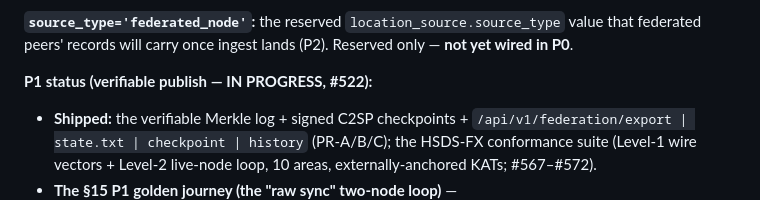
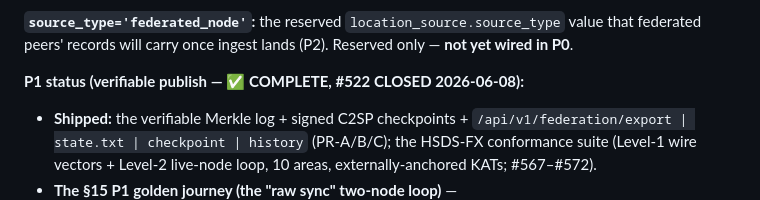
Before and after one commit to For-The-Greater-Good/pantry-pirate-radio, a Markdown page: CLAUDE.md, the part around one of its changes. Drawn GitHub-style.

```diff
--- a/CLAUDE.md
+++ b/CLAUDE.md
@@ -998,7 +998,7 @@ Every PPR deployment is (becoming) a federating node in an open HSDS food-resour
 
 **`source_type='federated_node'`:** the reserved `location_source.source_type` value that federated peers' records will carry once ingest lands (P2). Reserved only — **not yet wired in P0**.
 
-**P1 status (verifiable publish — IN PROGRESS, #522):**
+**P1 status (verifiable publish — ✅ COMPLETE, #522 CLOSED 2026-06-08):**
 - **Shipped:** the verifiable Merkle log + signed C2SP checkpoints + `/api/v1/federation/export | state.txt | checkpoint | history` (PR-A/B/C); the HSDS-FX conformance suite (Level-1 wire vectors + Level-2 live-node loop, 10 areas, externally-anchored KATs; #567–#572).
 - **The §15 P1 golden journey (the "raw sync" two-node loop)** — `tests/test_federation/test_hsdsfx_two_node.py`. Node B **discovers** Node A's trust anchor from A's served `/.well-known/did.json` (decodes the `#main-key` `publicKeyMultibase` via `identity.public_key_from_multibase` — nothing handed in), then pulls `/export@N` and cross-verifies A's signed checkpoint + every envelope signature + RFC-6962 inclusion proofs + a consistency proof across growth. Negatives: a swapped did.json key (proves the anchor flows from the served bytes, not a constant), a malformed multibase (rejected at discover), a forked second root (rejected by consistency). A and B are two **instances of the same code** sequenced over one `federation_log` table — genuine cross-node discovery + crypto-verification integration evidence and the partner-reuse seed, **NOT** a foreign-impl interop confirmation (that needs a non-PPR node, P7) and it promotes no `interop_pending` corpus row. Verify-only: pull INGEST / corroboration / authority / tombstone-redirect are P2.
 - **Cold-start `_since=0` parity guard** — `tests/test_federation/test_coldstart_parity.py`. Locks Task 8's byte-equal invariant: a §8.2 aggregate rebuilt from the RAW tables (`build_location_aggregate`) byte-equals the `object` the live `/export` signed and serves (recovered via `log.read_export`, reconstructed byte-faithfully from `preimage_canonical`, never the float-normalized JSONB `object_canonical`). The load-bearing negative test proves a lossy `location_master`-style `DISTINCT ON (location_id)` schedule collapse produces different canonical bytes — so a flattened-view shortcut fails CI. Test-only; the aggregate already built from raw tables.
```
Also changed, not shown: other parts of CLAUDE.md (+1 -1 lines), docs/superpowers/NEXT-SESSION.md (+6 -8 lines), 1 other file.
